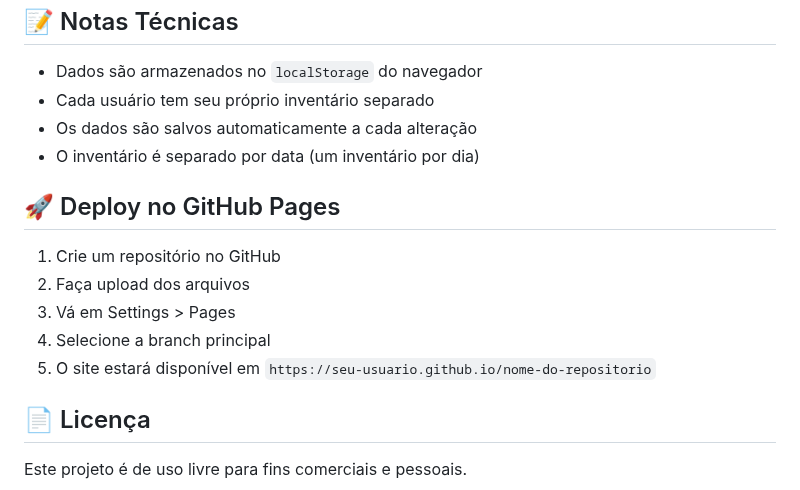
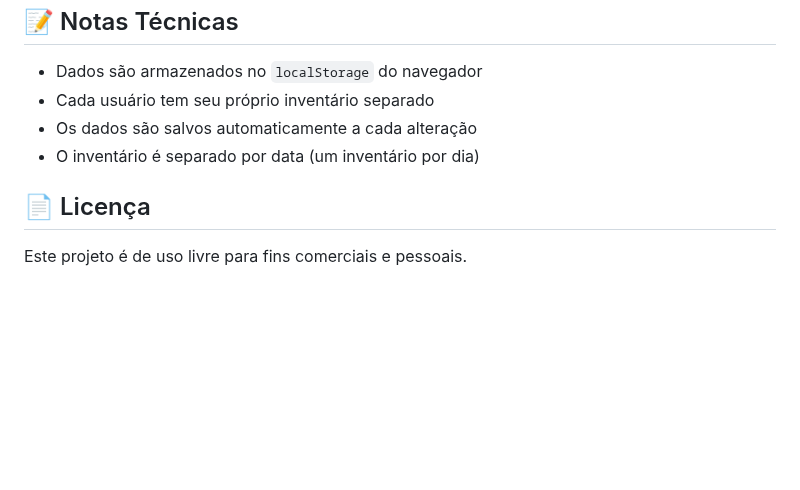
Before and after one commit to rafaelbrdc24/Sistema-de-Controle-de-Estoque-Subway, a Markdown page: README.md, the part around the change. Rendered like a GitHub page; blank space fills up the shorter version.

```diff
--- a/README.md
+++ b/README.md
@@ -114,14 +114,6 @@ Para adicionar ou modificar produtos, edite o objeto `PRODUCTS_DATA` no arquivo
 - Os dados são salvos automaticamente a cada alteração
 - O inventário é separado por data (um inventário por dia)
 
-## 🚀 Deploy no GitHub Pages
-
-1. Crie um repositório no GitHub
-2. Faça upload dos arquivos
-3. Vá em Settings > Pages
-4. Selecione a branch principal
-5. O site estará disponível em `https://seu-usuario.github.io/nome-do-repositorio`
-
 ## 📄 Licença
 
 Este projeto é de uso livre para fins comerciais e pessoais.
```
